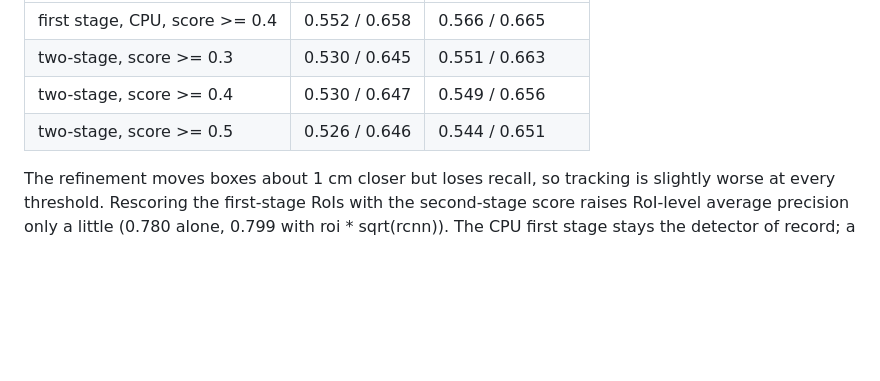
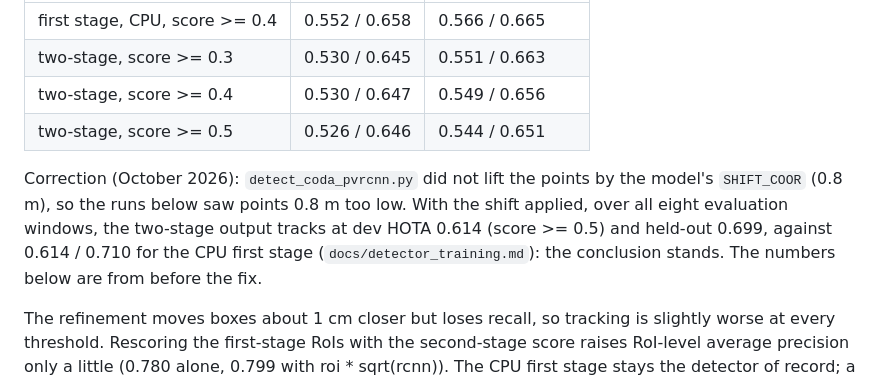
Before and after one commit to rsasaki0109/factor-tracker, a Markdown page: scripts/runpod/README.md, the part around the change. GitHub-like rendering; blank space fills up the shorter version.

Commit message:
docs: first trained CODa detector and the shift-fixed two-stage result
Co-Authored-By: Claude Opus 5.5 <noreply@anthropic.com>
Claude-Session: https://claude.ai/code/session_017AcAjj3th6Kyh9NM8zeLRM

```diff
--- a/scripts/runpod/README.md
+++ b/scripts/runpod/README.md
@@ -138,6 +138,13 @@ Tracking on the same two windows, same conversion and flags
 | two-stage, score >= 0.4 | 0.530 / 0.647 | 0.549 / 0.656 |
 | two-stage, score >= 0.5 | 0.526 / 0.646 | 0.544 / 0.651 |
 
+Correction (October 2026): `detect_coda_pvrcnn.py` did not lift the points by
+the model's `SHIFT_COOR` (0.8 m), so the runs below saw points 0.8 m too low.
+With the shift applied, over all eight evaluation windows, the two-stage
+output tracks at dev HOTA 0.614 (score >= 0.5) and held-out 0.699, against
+0.614 / 0.710 for the CPU first stage (`docs/detector_training.md`): the
+conclusion stands. The numbers below are from before the fix.
+
 The refinement moves boxes about 1 cm closer but loses recall, so tracking is
 slightly worse at every threshold. Rescoring the first-stage RoIs with the
 second-stage score raises RoI-level average precision only a little (0.780
```
Also changed, not shown: docs/detector_training.md (+31 -0 lines).
